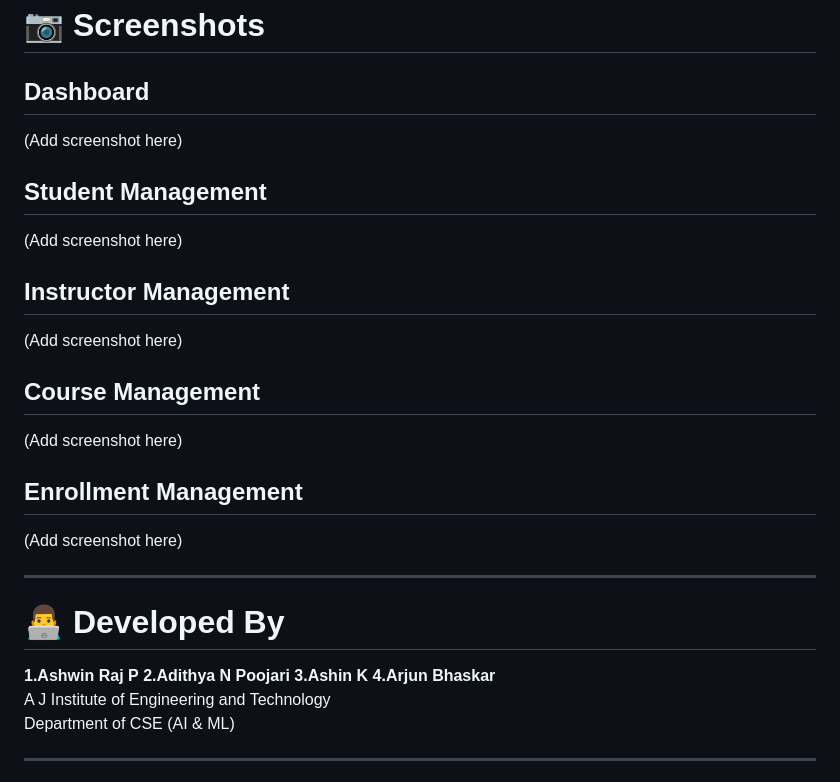
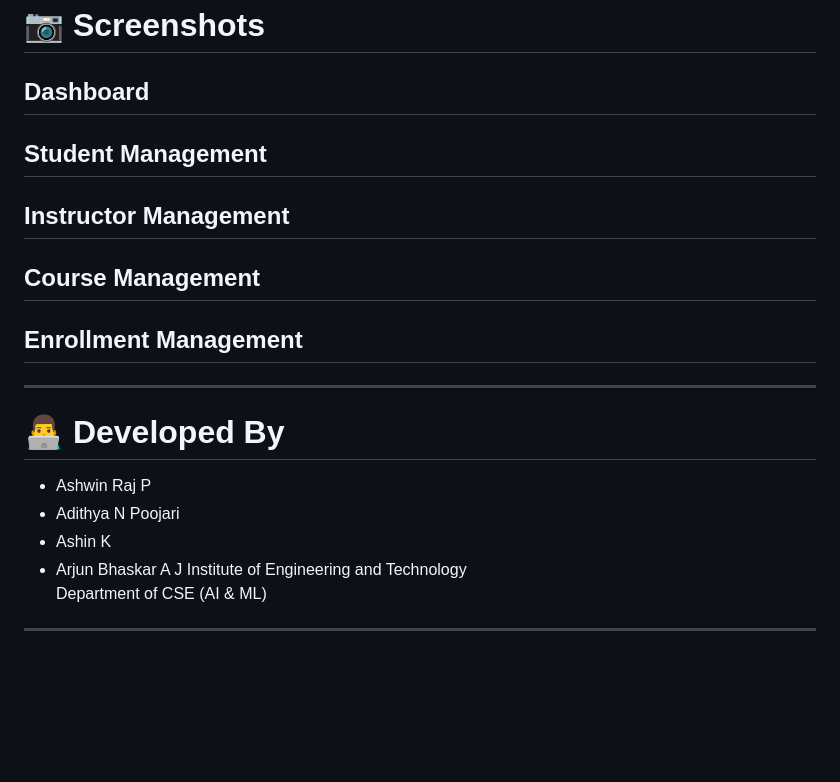
Before and after one commit to rajpashwin-13/Centalized-College-Database, a Markdown page: README.md, the part around the change. GitHub-like rendering; blank space fills up the shorter version.

```diff
--- a/README.md
+++ b/README.md
@@ -202,28 +202,28 @@ http://127.0.0.1:5000
 # 📷 Screenshots
 
 ## Dashboard
-(Add screenshot here)
+
 
 ## Student Management
-(Add screenshot here)
+
 
 ## Instructor Management
-(Add screenshot here)
+
 
 ## Course Management
-(Add screenshot here)
+
 
 ## Enrollment Management
-(Add screenshot here)
+
 
 ---
 
 # 👨‍💻 Developed By
 
-**1.Ashwin Raj P**
-**2.Adithya N Poojari**
-**3.Ashin K**
-**4.Arjun Bhaskar**
+- Ashwin Raj P
+- Adithya N Poojari
+- Ashin K
+- Arjun Bhaskar
 A J Institute of Engineering and Technology
 Department of CSE (AI & ML)
 
```
